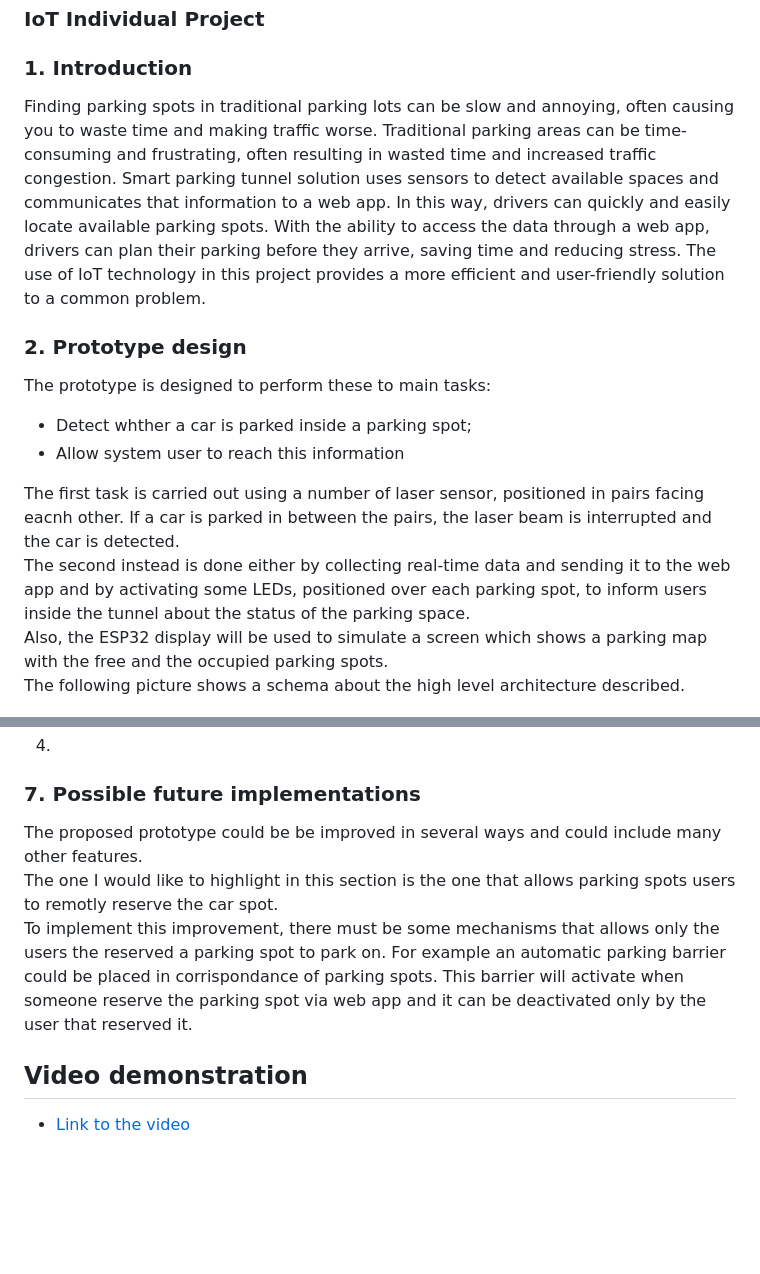
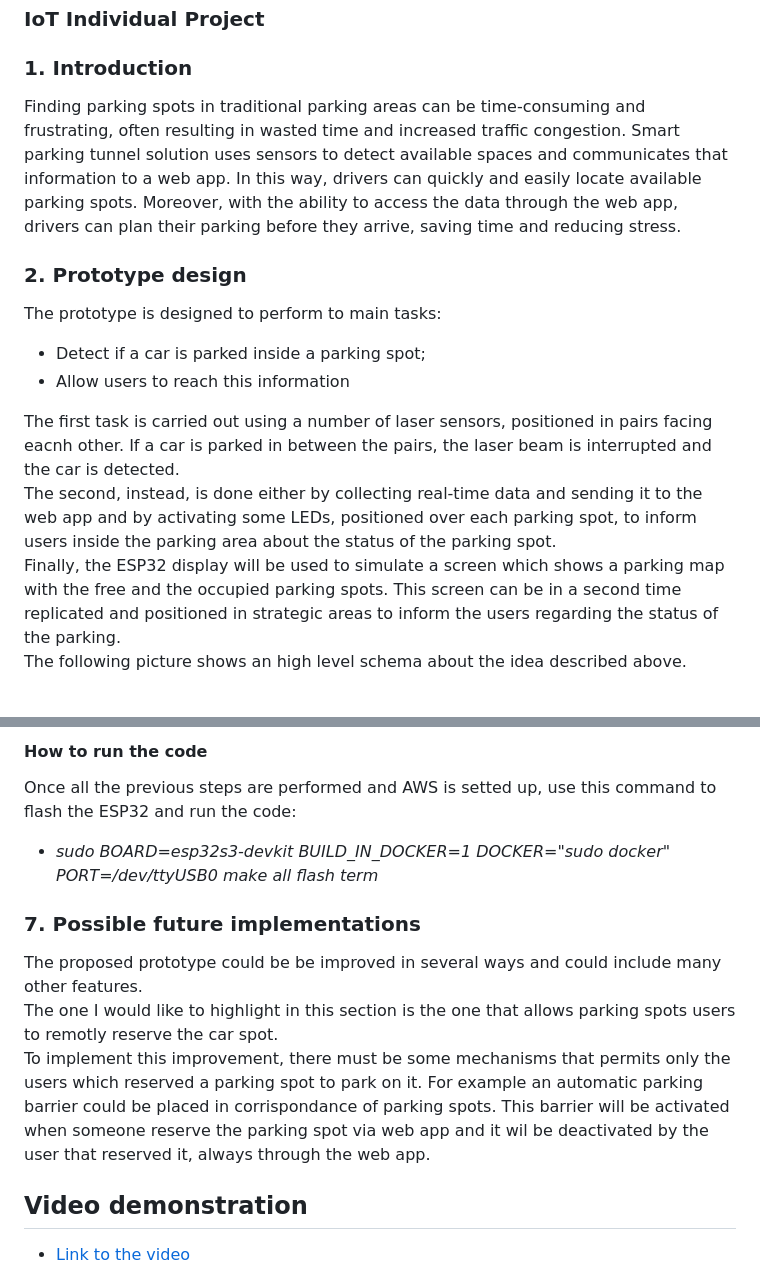
Before and after one commit to aveklan/smart-parking, a Markdown page: README.md, 2 parts joined by grey strips. Drawn GitHub-style; blank space fills up the shorter version.

```diff
--- a/README.md
+++ b/README.md
@@ -8,19 +8,19 @@
 
 ### 1. Introduction
 
-Finding parking spots in traditional parking lots can be slow and annoying, often causing you to waste time and making traffic worse. Traditional parking areas can be time-consuming and frustrating, often resulting in wasted time and increased traffic congestion. Smart parking tunnel solution uses sensors to detect available spaces and communicates that information to a web app. In this way, drivers can quickly and easily locate available parking spots. With the ability to access the data through a web app, drivers can plan their parking before they arrive, saving time and reducing stress. The use of IoT technology in this project provides a more efficient and user-friendly solution to a common problem.
+Finding parking spots in traditional parking areas can be time-consuming and frustrating, often resulting in wasted time and increased traffic congestion. Smart parking tunnel solution uses sensors to detect available spaces and communicates that information to a web app. In this way, drivers can quickly and easily locate available parking spots. Moreover, with the ability to access the data through the web app, drivers can plan their parking before they arrive, saving time and reducing stress.
 
 ### 2. Prototype design
 
-The prototype is designed to perform these to main tasks:
+The prototype is designed to perform to main tasks:
 
-- Detect whther a car is parked inside a parking spot;
-- Allow system user to reach this information
+- Detect if a car is parked inside a parking spot;
+- Allow users to reach this information
 
-The first task is carried out using a number of laser sensor, positioned in pairs facing eacnh other. If a car is parked in between the pairs, the laser beam is interrupted and the car is detected.
-The second instead is done either by collecting real-time data and sending it to the web app and by activating some LEDs, positioned over each parking spot, to inform users inside the tunnel about the status of the parking space.
-Also, the ESP32 display will be used to simulate a screen which shows a parking map with the free and the occupied parking spots.
-The following picture shows a schema about the high level architecture described.
+The first task is carried out using a number of laser sensors, positioned in pairs facing eacnh other. If a car is parked in between the pairs, the laser beam is interrupted and the car is detected.
+The second, instead, is done either by collecting real-time data and sending it to the web app and by activating some LEDs, positioned over each parking spot, to inform users inside the parking area about the status of the parking spot.
+Finally, the ESP32 display will be used to simulate a screen which shows a parking map with the free and the occupied parking spots. This screen can be in a second time replicated and positioned in strategic areas to inform the users regarding the status of the parking.
+The following picture shows an high level schema about the idea described above.
 
 ![Overall project Architecture](/Diagrams/Parking%20Diagram.JPG)
 
@@ -99,9 +123,14 @@ This section provides a hands on tutorial on how to set up and run the applicati
+#### How to run the code
+
+Once all the previous steps are performed and AWS is setted up, use this command to flash the ESP32 and run the code:
+
+- _sudo BOARD=esp32s3-devkit BUILD_IN_DOCKER=1 DOCKER="sudo docker" PORT=/dev/ttyUSB0 make all flash term_
 
 ### 7. Possible future implementations
 
 The proposed prototype could be be improved in several ways and could include many other features.
 The one I would like to highlight in this section is the one that allows parking spots users to remotly reserve the car spot.
-To implement this improvement, there must be some mechanisms that allows only the users the reserved a parking spot to park on. For example an automatic parking barrier could be placed in corrispondance of parking spots. This barrier will activate when someone reserve the parking spot via web app and it can be deactivated only by the user that reserved it.
+To implement this improvement, there must be some mechanisms that permits only the users which reserved a parking spot to park on it. For example an automatic parking barrier could be placed in corrispondance of parking spots. This barrier will be activated when someone reserve the parking spot via web app and it wil be deactivated by the user that reserved it, always through the web app.
 
 ## Video demonstration
 
```
Also changed, not shown: other parts of README.md (+29 -5 lines).
